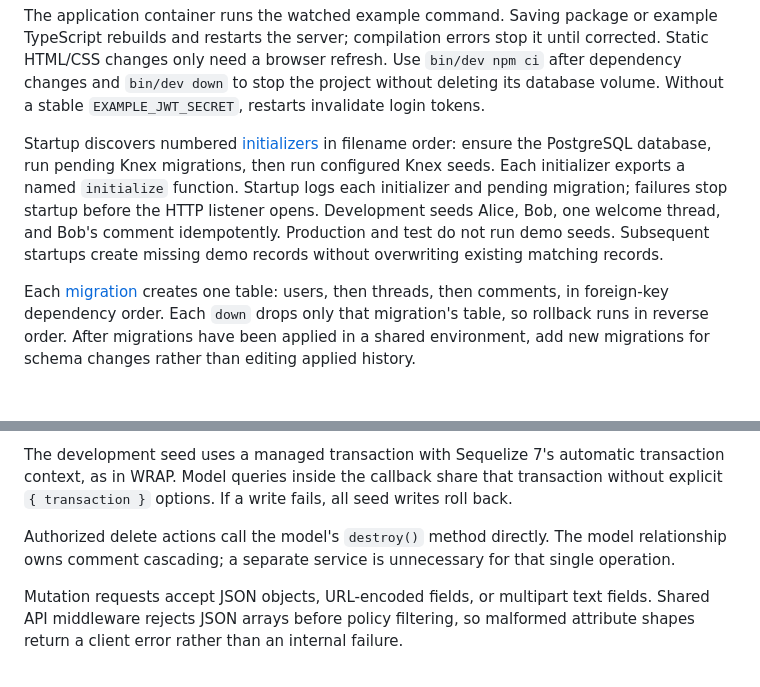
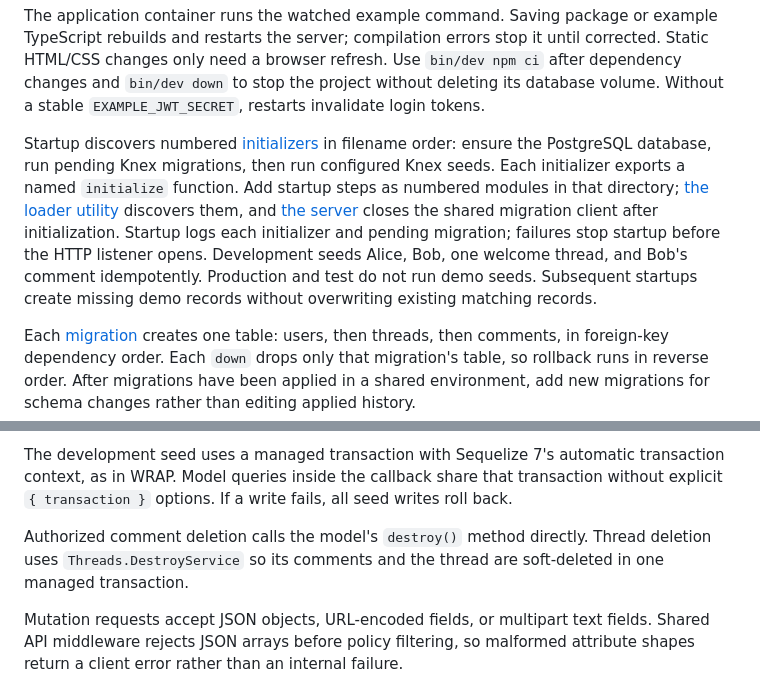
Before and after one commit to klondikemarlen/express-light-rail, a Markdown page: example-app/README.md, 2 parts joined by grey strips. Drawn GitHub-style; blank space fills up the shorter version.

Commit message:
:memo: Explain initializer ownership and HTTP test organization.

```diff
--- a/example-app/README.md
+++ b/example-app/README.md
@@ -16,7 +16,7 @@ The API listens at `http://localhost:3000`. To use another host port, run `API_P
 
 The application container runs the watched example command. Saving package or example TypeScript rebuilds and restarts the server; compilation errors stop it until corrected. Static HTML/CSS changes only need a browser refresh. Use `bin/dev npm ci` after dependency changes and `bin/dev down` to stop the project without deleting its database volume. Without a stable `EXAMPLE_JWT_SECRET`, restarts invalidate login tokens.
 
-Startup discovers numbered [initializers](initializers/) in filename order: ensure the PostgreSQL database, run pending Knex migrations, then run configured Knex seeds. Each initializer exports a named `initialize` function. Startup logs each initializer and pending migration; failures stop startup before the HTTP listener opens. Development seeds Alice, Bob, one welcome thread, and Bob's comment idempotently. Production and test do not run demo seeds. Subsequent startups create missing demo records without overwriting existing matching records.
+Startup discovers numbered [initializers](initializers/) in filename order: ensure the PostgreSQL database, run pending Knex migrations, then run configured Knex seeds. Each initializer exports a named `initialize` function. Add startup steps as numbered modules in that directory; [the loader utility](utils/import-and-execute-initializers.ts) discovers them, and [the server](server.ts) closes the shared migration client after initialization. Startup logs each initializer and pending migration; failures stop startup before the HTTP listener opens. Development seeds Alice, Bob, one welcome thread, and Bob's comment idempotently. Production and test do not run demo seeds. Subsequent startups create missing demo records without overwriting existing matching records.
 
 Each [migration](db/migrations/) creates one table: users, then threads, then comments, in foreign-key dependency order. Each `down` drops only that migration's table, so rollback runs in reverse order. After migrations have been applied in a shared environment, add new migrations for schema changes rather than editing applied history.
 
@@ -215,7 +215,7 @@ The [seed initializer](initializers/30-run-seeds.ts) calls Knex's `seed.run()` u
 
 The development seed uses a managed transaction with Sequelize 7's automatic transaction context, as in WRAP. Model queries inside the callback share that transaction without explicit `{ transaction }` options. If a write fails, all seed writes roll back.
 
-Authorized delete actions call the model's `destroy()` method directly. The model relationship owns comment cascading; a separate service is unnecessary for that single operation.
+Authorized comment deletion calls the model's `destroy()` method directly. Thread deletion uses `Threads.DestroyService` so its comments and the thread are soft-deleted in one managed transaction.
 
 Mutation requests accept JSON objects, URL-encoded fields, or multipart text fields. Shared API middleware rejects JSON arrays before policy filtering, so malformed attribute shapes return a client error rather than an internal failure.
 
```
Also changed, not shown: 1 other file.
